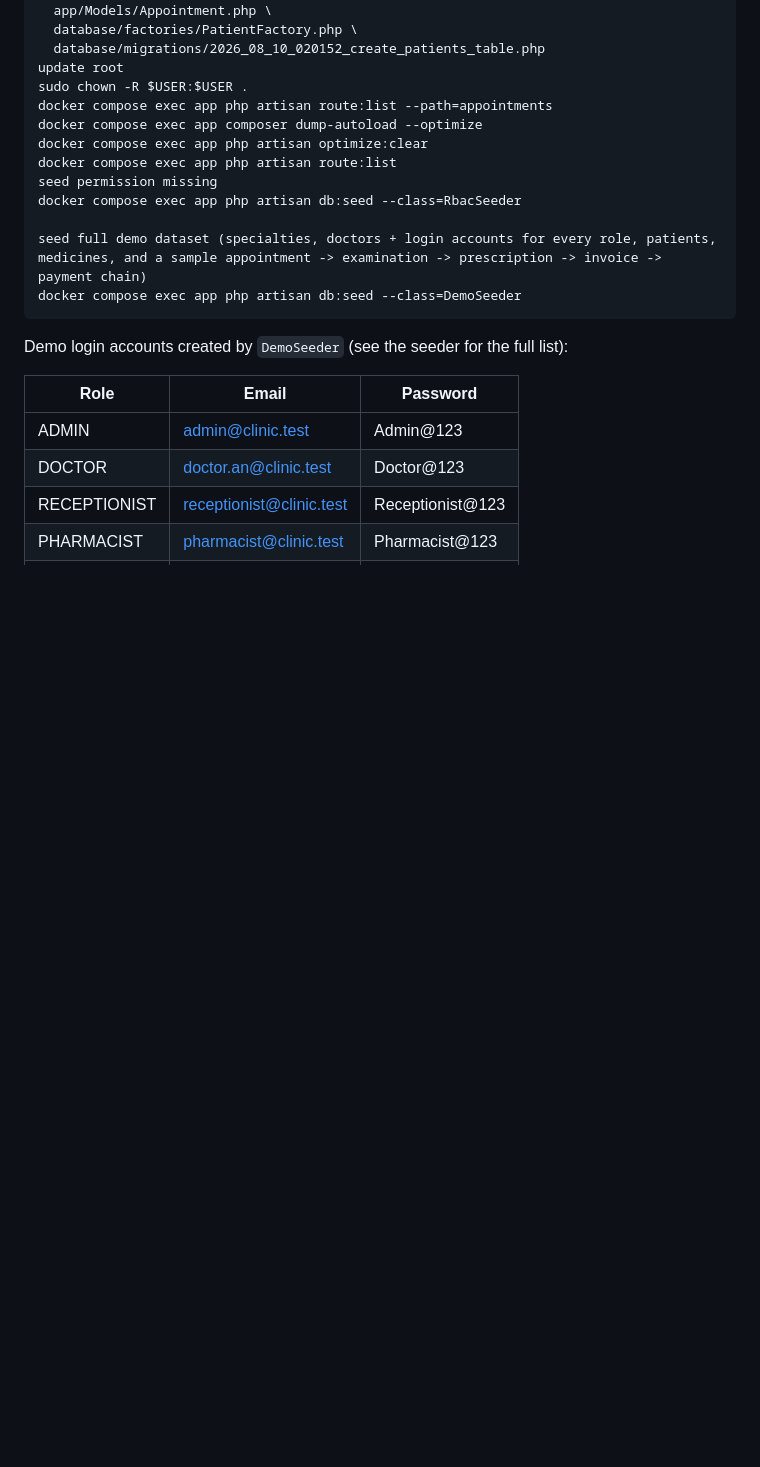
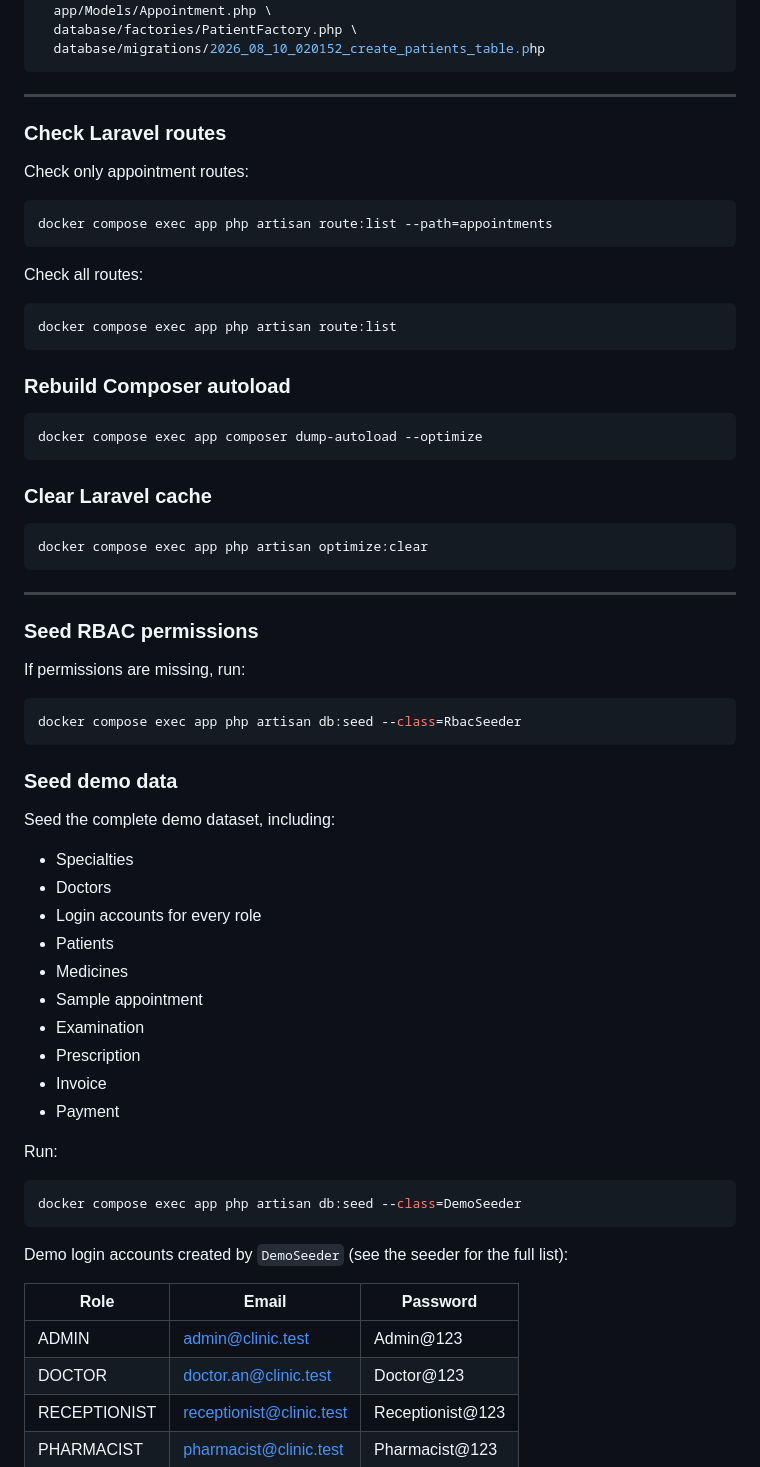
Before and after one commit to vuong08tb/clinic-manage, a Markdown page: README.md, the part around one of its changes. Rendered like a GitHub page; blank space fills up the shorter version.

````diff
--- a/README.md
+++ b/README.md
@@ -104,17 +173,64 @@ ls -l \
   app/Models/Appointment.php \
   database/factories/PatientFactory.php \
   database/migrations/2026_08_10_020152_create_patients_table.php
-update root
-sudo chown -R $USER:$USER .
+```
+
+---
+
+### Check Laravel routes
+
+Check only appointment routes:
+
+```bash
 docker compose exec app php artisan route:list --path=appointments
+```
+
+Check all routes:
+
+```bash
+docker compose exec app php artisan route:list
+```
+
+### Rebuild Composer autoload
+
+```bash
 docker compose exec app composer dump-autoload --optimize
+```
+
+### Clear Laravel cache
+
+```bash
 docker compose exec app php artisan optimize:clear
-docker compose exec app php artisan route:list
-seed permission missing
+```
+
+---
+
+### Seed RBAC permissions
+
+If permissions are missing, run:
+
+```bash
 docker compose exec app php artisan db:seed --class=RbacSeeder
+```
 
-seed full demo dataset (specialties, doctors + login accounts for every role, patients,
-medicines, and a sample appointment -> examination -> prescription -> invoice -> payment chain)
+### Seed demo data
+
+Seed the complete demo dataset, including:
+
+* Specialties
+* Doctors
+* Login accounts for every role
+* Patients
+* Medicines
+* Sample appointment
+* Examination
+* Prescription
+* Invoice
+* Payment
+
+Run:
+
+```bash
 docker compose exec app php artisan db:seed --class=DemoSeeder
 ```
 
````
Also changed, not shown: other parts of README.md (+77 -8 lines).
